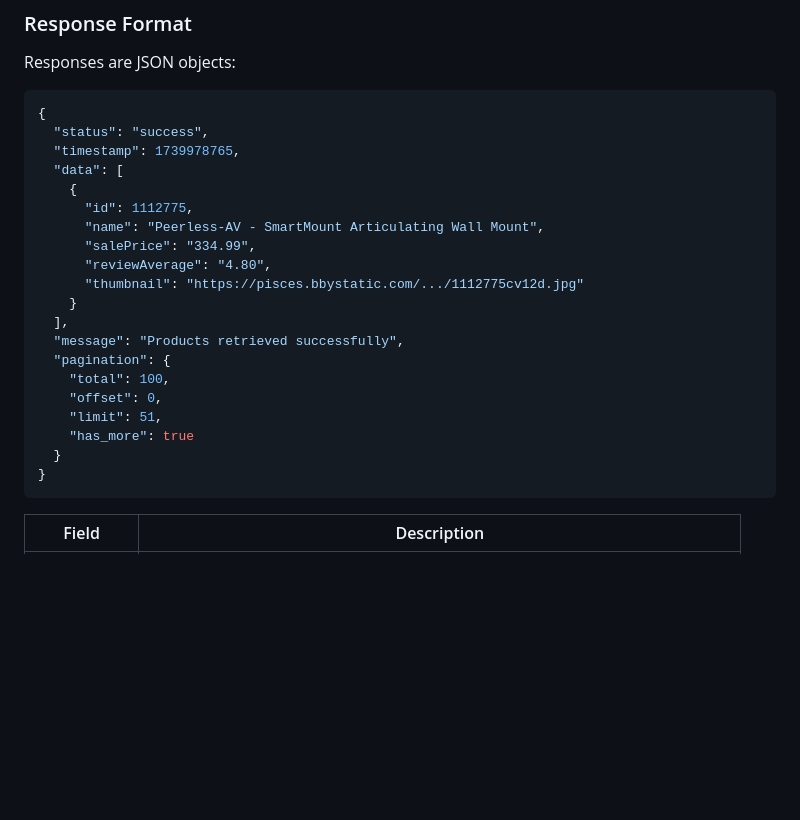
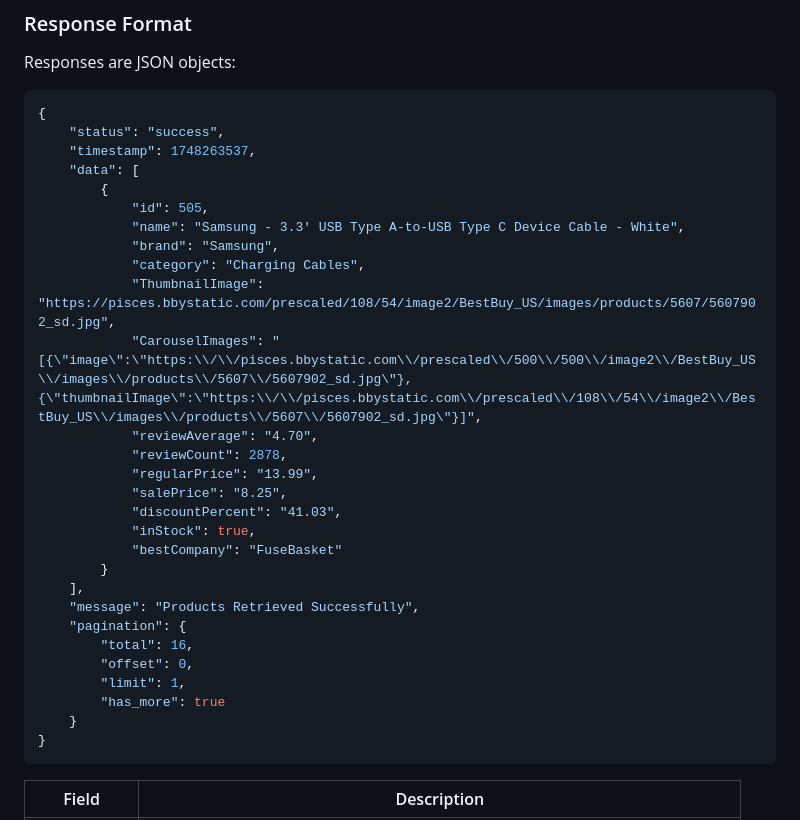
Before and after one commit to michaeltomlinsontuks/COS221-418_teapots, a Markdown page: README.md, the part around the change. GitHub-like rendering; blank space fills up the shorter version.

````diff
--- a/README.md
+++ b/README.md
@@ -143,24 +143,32 @@ Responses are JSON objects:
 
 ```json
 {
-  "status": "success",
-  "timestamp": 1739978765,
-  "data": [
-    {
-      "id": 1112775,
-      "name": "Peerless-AV - SmartMount Articulating Wall Mount",
-      "salePrice": "334.99",
-      "reviewAverage": "4.80",
-      "thumbnail": "https://pisces.bbystatic.com/.../1112775cv12d.jpg"
+    "status": "success",
+    "timestamp": 1748263537,
+    "data": [
+        {
+            "id": 505,
+            "name": "Samsung - 3.3' USB Type A-to-USB Type C Device Cable - White",
+            "brand": "Samsung",
+            "category": "Charging Cables",
+            "ThumbnailImage": "https://pisces.bbystatic.com/prescaled/108/54/image2/BestBuy_US/images/products/5607/5607902_sd.jpg",
+            "CarouselImages": "[{\"image\":\"https:\\/\\/pisces.bbystatic.com\\/prescaled\\/500\\/500\\/image2\\/BestBuy_US\\/images\\/products\\/5607\\/5607902_sd.jpg\"},{\"thumbnailImage\":\"https:\\/\\/pisces.bbystatic.com\\/prescaled\\/108\\/54\\/image2\\/BestBuy_US\\/images\\/products\\/5607\\/5607902_sd.jpg\"}]",
+            "reviewAverage": "4.70",
+            "reviewCount": 2878,
+            "regularPrice": "13.99",
+            "salePrice": "8.25",
+            "discountPercent": "41.03",
+            "inStock": true,
+            "bestCompany": "FuseBasket"
+        }
+    ],
+    "message": "Products Retrieved Successfully",
+    "pagination": {
+        "total": 16,
+        "offset": 0,
+        "limit": 1,
+        "has_more": true
     }
-  ],
-  "message": "Products retrieved successfully",
-  "pagination": {
-    "total": 100,
-    "offset": 0,
-    "limit": 51,
-    "has_more": true
-  }
 }
 ```
 
````
